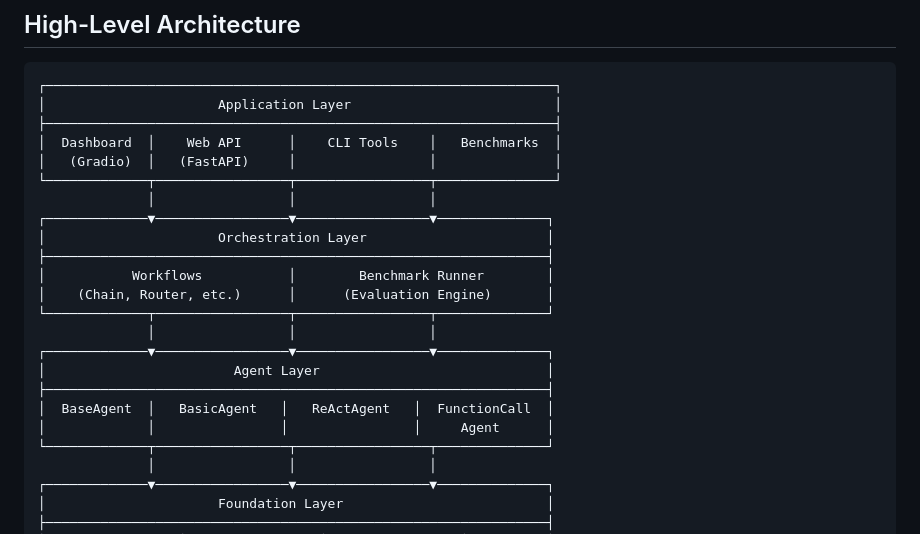
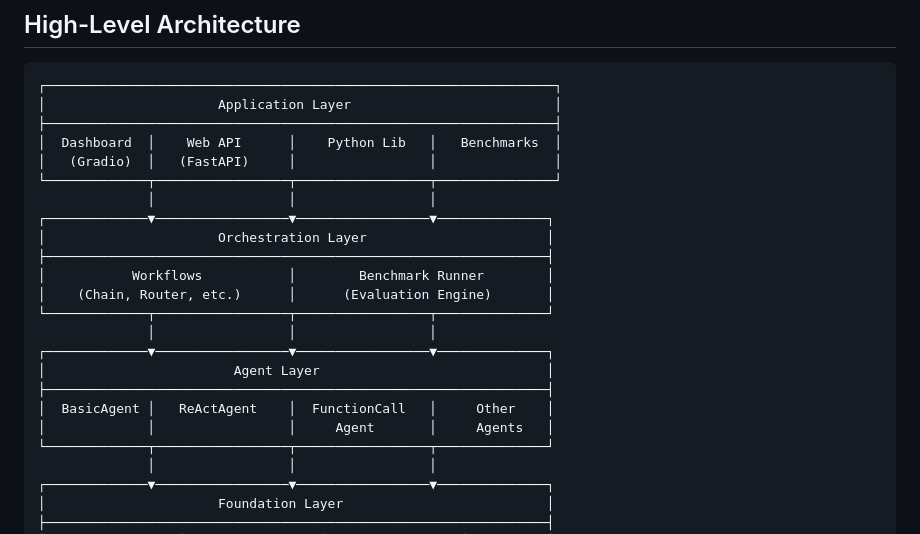
Before and after one commit to ShenzheZhu/MCP-Universe, a Markdown page: docs/system-architecture.md, the part around the change. Drawn GitHub-style.

```diff
--- a/docs/system-architecture.md
+++ b/docs/system-architecture.md
@@ -12,7 +12,7 @@ MCPUniverse is a modular framework designed to facilitate AI agent development,
 ┌─────────────────────────────────────────────────────────────────┐
 │                      Application Layer                          │
 ├─────────────────────────────────────────────────────────────────┤
-│  Dashboard  │    Web API      │    CLI Tools    │   Benchmarks  │
+│  Dashboard  │    Web API      │    Python Lib   │   Benchmarks  │
 │   (Gradio)  │   (FastAPI)     │                 │               │
 └─────────────┬─────────────────┬─────────────────┬───────────────┘
               │                 │                 │
@@ -26,8 +26,8 @@ MCPUniverse is a modular framework designed to facilitate AI agent development,
 ┌─────────────▼─────────────────▼─────────────────▼──────────────┐
 │                        Agent Layer                             │
 ├────────────────────────────────────────────────────────────────┤
-│  BaseAgent  │   BasicAgent   │   ReActAgent   │  FunctionCall  │
-│             │                │                │     Agent      │
+│  BasicAgent │   ReActAgent    │  FunctionCall   │     Other    │
+│             │                 │     Agent       │     Agents   │
 └─────────────┬─────────────────┬─────────────────┬──────────────┘
               │                 │                 │
 ┌─────────────▼─────────────────▼─────────────────▼──────────────┐
```
Also changed, not shown: README.md (+31 -1 lines), docs/technical-blog.md (+3 -3 lines).
